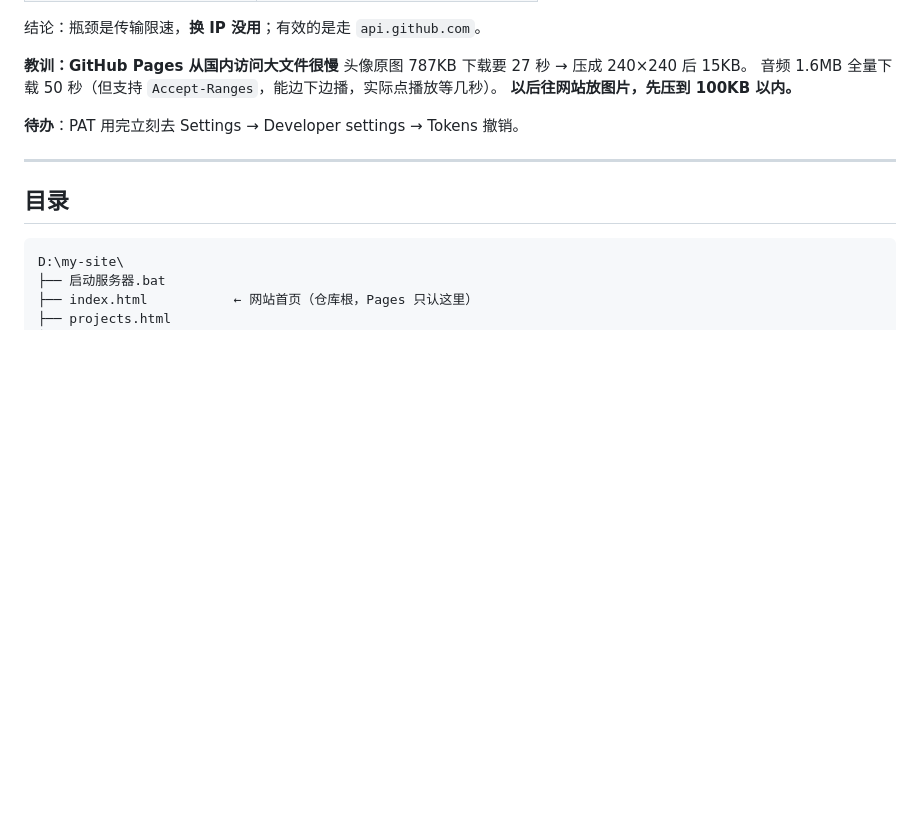
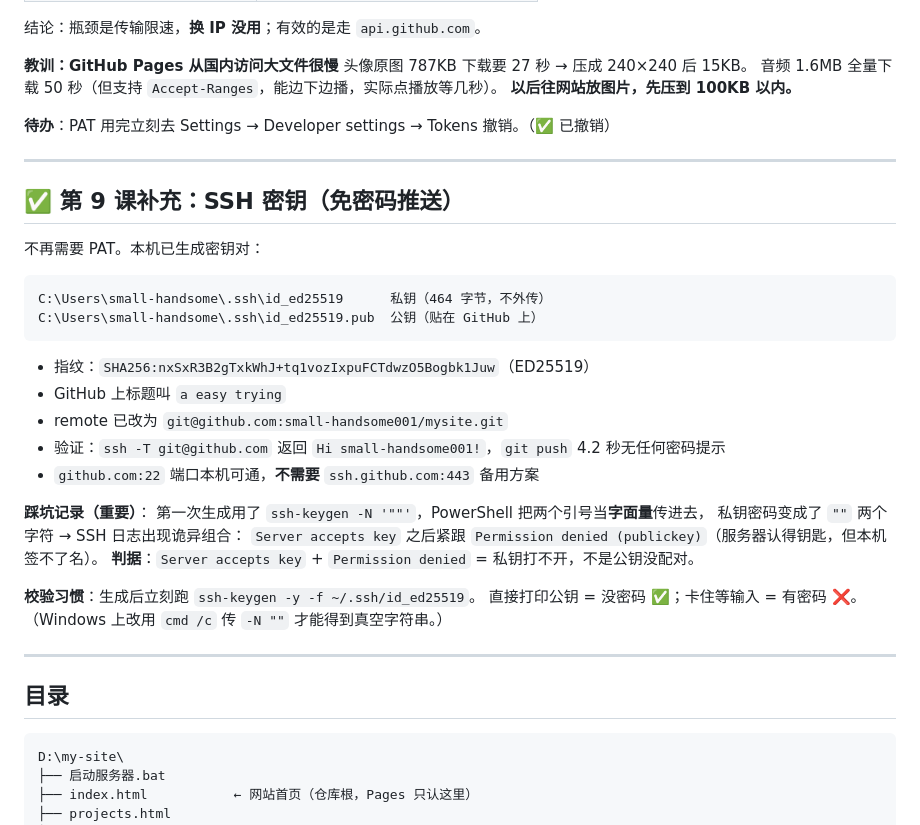
Before and after one commit to small-handsome001/mysite, a Markdown page: learning/进度.md, the part around the change. Drawn GitHub-style; blank space fills up the shorter version.

Commit message:
配置 SSH 密钥：以后 push 不再需要 PAT

````diff
--- a/learning/进度.md
+++ b/learning/进度.md
@@ -108,7 +108,34 @@ def3cdf 初始化：学习记录 + 个人网站（第1-7课）
 音频 1.6MB 全量下载 50 秒（但支持 `Accept-Ranges`，能边下边播，实际点播放等几秒）。
 **以后往网站放图片，先压到 100KB 以内。**
 
-**待办**：PAT 用完立刻去 Settings → Developer settings → Tokens 撤销。
+**待办**：PAT 用完立刻去 Settings → Developer settings → Tokens 撤销。（✅ 已撤销）
+
+---
+
+## ✅ 第 9 课补充：SSH 密钥（免密码推送）
+
+不再需要 PAT。本机已生成密钥对：
+
+```
+C:\Users\small-handsome\.ssh\id_ed25519      私钥（464 字节，不外传）
+C:\Users\small-handsome\.ssh\id_ed25519.pub  公钥（贴在 GitHub 上）
+```
+
+- 指纹：`SHA256:nxSxR3B2gTxkWhJ+tq1vozIxpuFCTdwzO5Bogbk1Juw`（ED25519）
+- GitHub 上标题叫 `a easy trying`
+- remote 已改为 `git@github.com:small-handsome001/mysite.git`
+- 验证：`ssh -T git@github.com` 返回 `Hi small-handsome001!`，`git push` 4.2 秒无任何密码提示
+- `github.com:22` 端口本机可通，**不需要** `ssh.github.com:443` 备用方案
+
+**踩坑记录（重要）**：
+第一次生成用了 `ssh-keygen -N '""'`，PowerShell 把两个引号当**字面量**传进去，
+私钥密码变成了 `""` 两个字符 → SSH 日志出现诡异组合：
+`Server accepts key` 之后紧跟 `Permission denied (publickey)`（服务器认得钥匙，但本机签不了名）。
+**判据**：`Server accepts key` + `Permission denied` = 私钥打不开，不是公钥没配对。
+
+**校验习惯**：生成后立刻跑 `ssh-keygen -y -f ~/.ssh/id_ed25519`。
+直接打印公钥 = 没密码 ✅；卡住等输入 = 有密码 ❌。
+（Windows 上改用 `cmd /c` 传 `-N ""` 才能得到真空字符串。）
 
 ---
 
````
